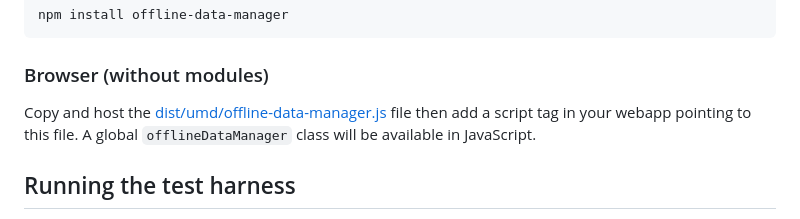
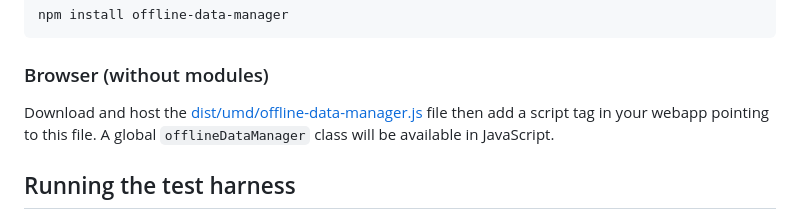
Before and after one commit to rbrundritt/offline-data-manager, a Markdown page: Readme.md, the part around the change. Rendered like a GitHub page.

```diff
--- a/Readme.md
+++ b/Readme.md
@@ -14,7 +14,7 @@ npm install offline-data-manager
 
 ### Browser (without modules)
 
-Copy and host the [dist/umd/offline-data-manager.js](dist/umd/offline-data-manager.js) file then add a script tag in your webapp pointing to this file. A global `offlineDataManager` class will be available in JavaScript.
+Download and host the [dist/umd/offline-data-manager.js](dist/umd/offline-data-manager.js) file then add a script tag in your webapp pointing to this file. A global `offlineDataManager` class will be available in JavaScript.
 
 ## Running the test harness
 
```
